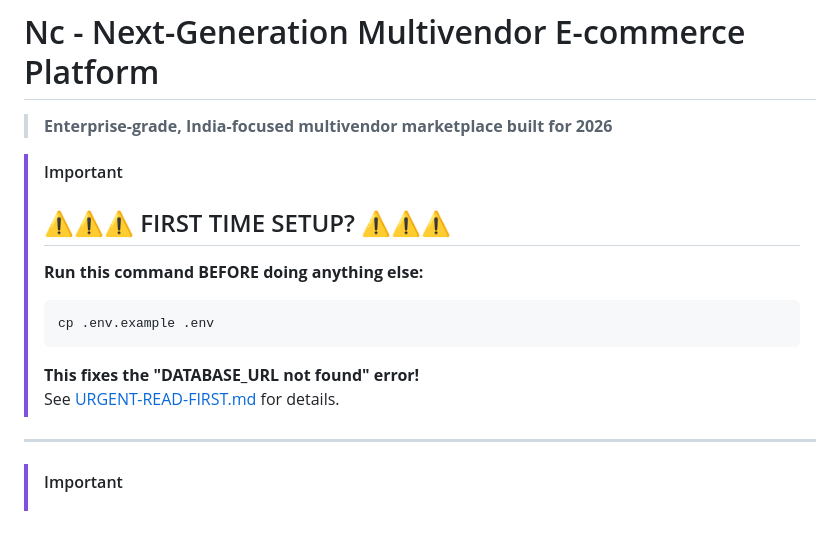
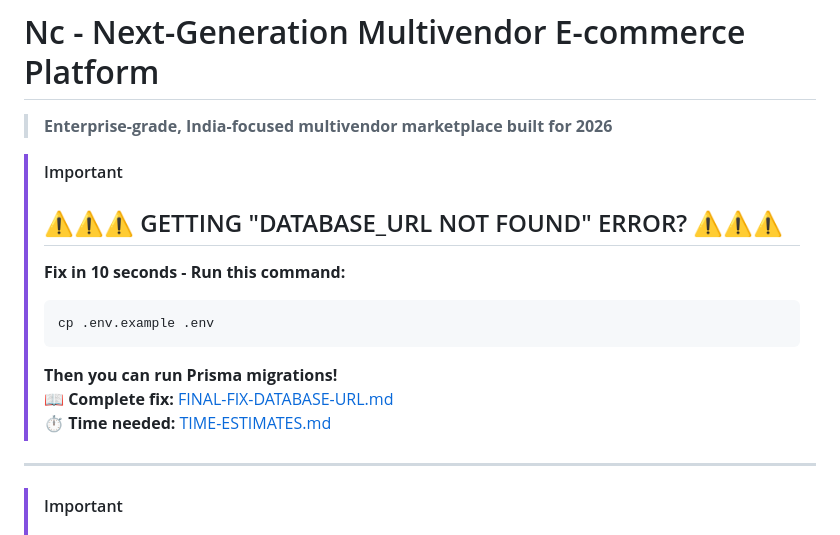
Before and after one commit to abhijeetraiiit/Nc, a Markdown page: README.md, the part around the change. GitHub-like rendering.

Commit message:
Add FINAL-FIX-DATABASE-URL.md - Consolidated solution for DATABASE_URL error
Co-authored-by: abhijeetraiiit <232014687+abhijeetraiiit@users.noreply.github.com>

````diff
--- a/README.md
+++ b/README.md
@@ -3,16 +3,17 @@
 > **Enterprise-grade, India-focused multivendor marketplace built for 2026**
 
 > [!IMPORTANT]
-> ## ⚠️⚠️⚠️ FIRST TIME SETUP? ⚠️⚠️⚠️
+> ## ⚠️⚠️⚠️ GETTING "DATABASE_URL NOT FOUND" ERROR? ⚠️⚠️⚠️
 >
-> **Run this command BEFORE doing anything else:**
+> **Fix in 10 seconds - Run this command:**
 >
 > ```bash
 > cp .env.example .env
 > ```
 >
-> **This fixes the "DATABASE_URL not found" error!**
-> See [URGENT-READ-FIRST.md](./URGENT-READ-FIRST.md) for details.
+> **Then you can run Prisma migrations!**
+> 📖 **Complete fix:** [FINAL-FIX-DATABASE-URL.md](./FINAL-FIX-DATABASE-URL.md)
+> ⏱️ **Time needed:** [TIME-ESTIMATES.md](./TIME-ESTIMATES.md)
 
 ---
 
````
Also changed, not shown: FINAL-FIX-DATABASE-URL.md (added, +160 -0 lines).
